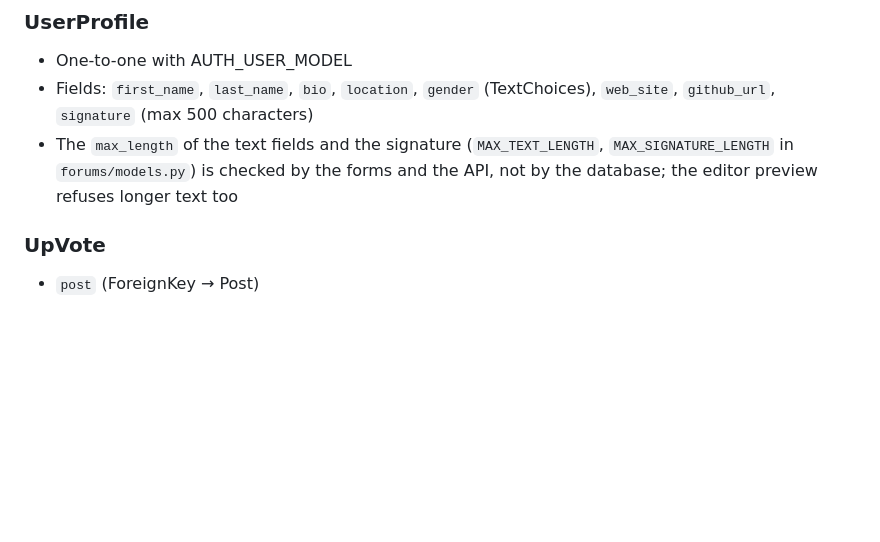
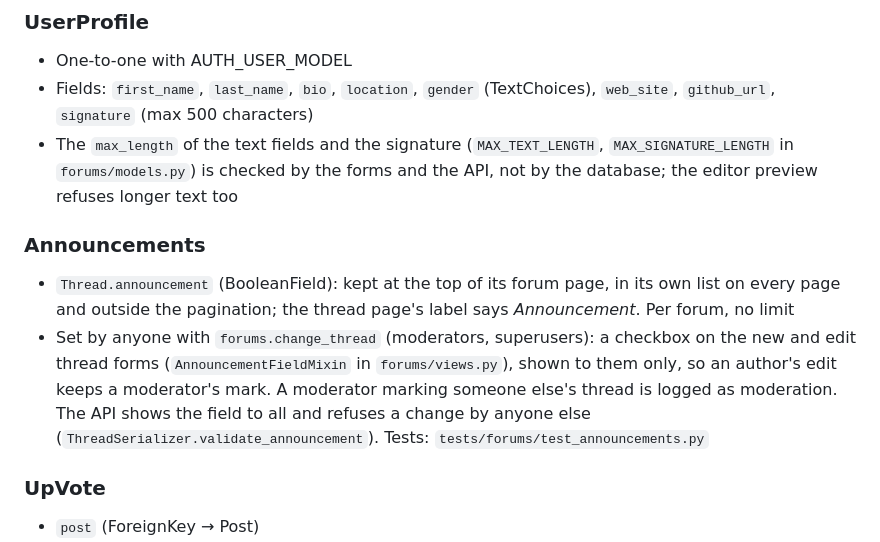
Before and after one commit to Joeriksson/django-forums-app, a Markdown page: CLAUDE.md, the part around the change. GitHub-like rendering; blank space fills up the shorter version.

Commit message:
Docs: announcements
Co-Authored-By: Claude Opus 5.5 <noreply@anthropic.com>

```diff
--- a/CLAUDE.md
+++ b/CLAUDE.md
@@ -156,6 +156,10 @@ static/            # Static file sources (our CSS and JS, fonts, icons, the favi
 - One-to-one with AUTH_USER_MODEL
 - Fields: `first_name`, `last_name`, `bio`, `location`, `gender` (TextChoices), `web_site`, `github_url`, `signature` (max 500 characters)
 - The `max_length` of the text fields and the signature (`MAX_TEXT_LENGTH`, `MAX_SIGNATURE_LENGTH` in `forums/models.py`) is checked by the forms and the API, not by the database; the editor preview refuses longer text too
+
+### Announcements
+- `Thread.announcement` (BooleanField): kept at the top of its forum page, in its own list on every page and outside the pagination; the thread page's label says *Announcement*. Per forum, no limit
+- Set by anyone with `forums.change_thread` (moderators, superusers): a checkbox on the new and edit thread forms (`AnnouncementFieldMixin` in `forums/views.py`), shown to them only, so an author's edit keeps a moderator's mark. A moderator marking someone else's thread is logged as moderation. The API shows the field to all and refuses a change by anyone else (`ThreadSerializer.validate_announcement`). Tests: `tests/forums/test_announcements.py`
 
 ### UpVote
 - `post` (ForeignKey → Post)
```
